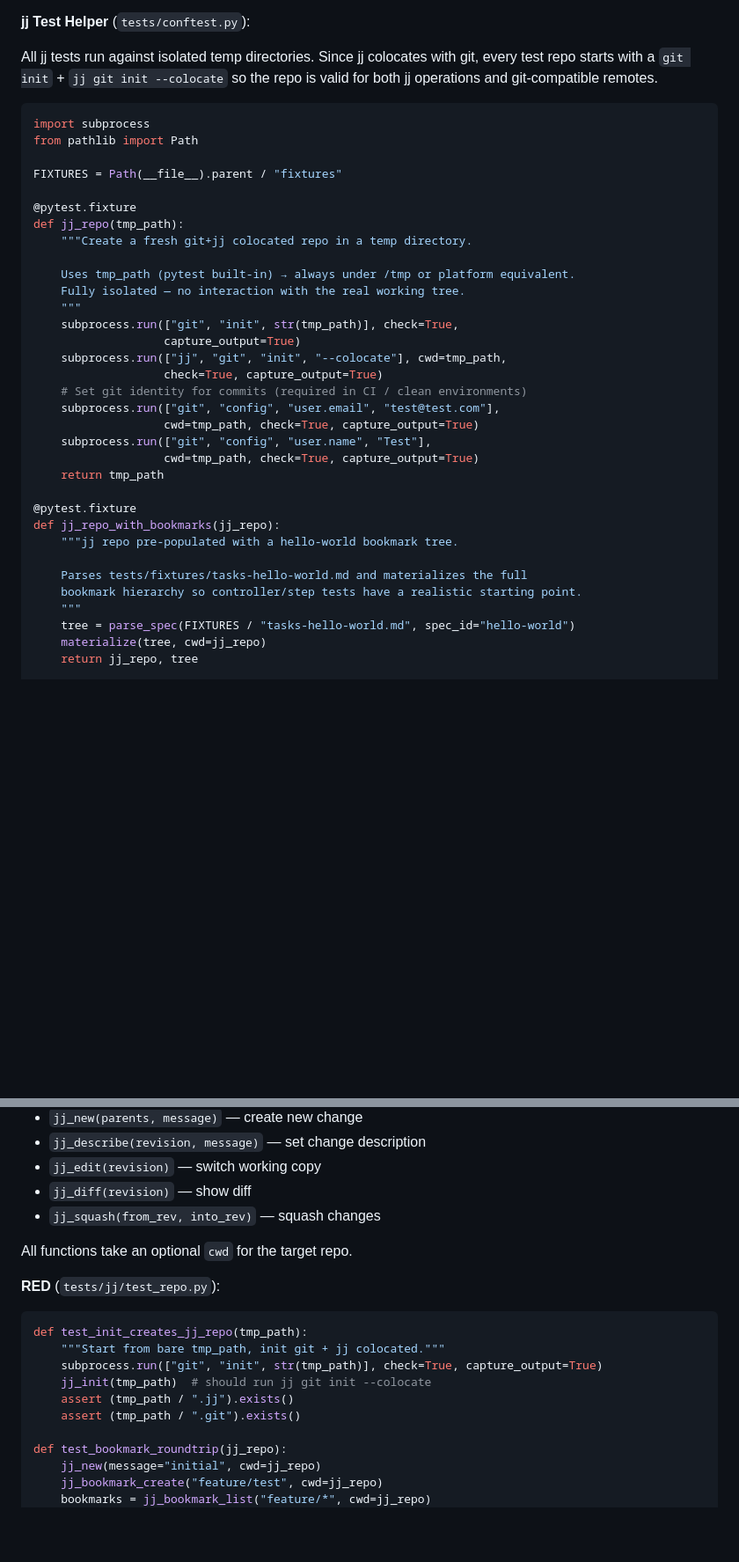
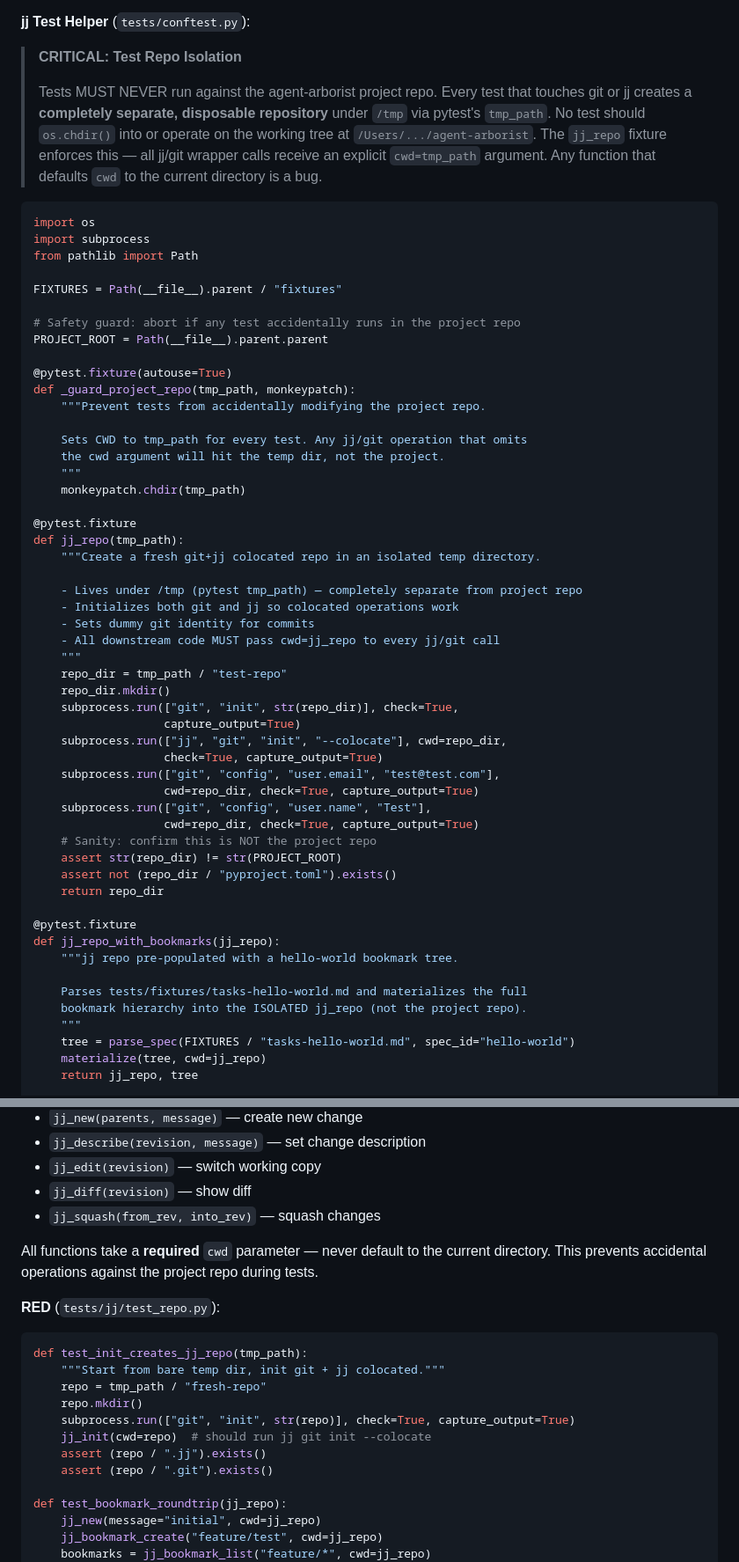
Before and after one commit to pennyworth-tech/agent-arborist, a Markdown page: docs/redo-tasks-git-elegant.md, 2 parts joined by grey strips. Shown at 88% size. Rendered like a GitHub page; blank space fills up the shorter version.

Commit message:
plan: enforce test repo isolation from project repo
All jj/git test fixtures create separate repos under /tmp.
Added autouse guard, cwd required (not optional), assertions
that test repo is not the project root.

````diff
--- a/docs/redo-tasks-git-elegant.md
+++ b/docs/redo-tasks-git-elegant.md
@@ -51,40 +51,64 @@ Every module follows strict RED/GREEN TDD:
 
 **jj Test Helper** (`tests/conftest.py`):
 
-All jj tests run against isolated temp directories. Since jj colocates with git, every
-test repo starts with a `git init` + `jj git init --colocate` so the repo is valid for
-both jj operations and git-compatible remotes.
+> **CRITICAL: Test Repo Isolation**
+>
+> Tests MUST NEVER run against the agent-arborist project repo. Every test that
+> touches git or jj creates a **completely separate, disposable repository** under
+> `/tmp` via pytest's `tmp_path`. No test should `os.chdir()` into or operate on
+> the working tree at `/Users/.../agent-arborist`. The `jj_repo` fixture enforces
+> this — all jj/git wrapper calls receive an explicit `cwd=tmp_path` argument.
+> Any function that defaults `cwd` to the current directory is a bug.
 
 ```python
+import os
 import subprocess
 from pathlib import Path
 
 FIXTURES = Path(__file__).parent / "fixtures"
 
+# Safety guard: abort if any test accidentally runs in the project repo
+PROJECT_ROOT = Path(__file__).parent.parent
+
+@pytest.fixture(autouse=True)
+def _guard_project_repo(tmp_path, monkeypatch):
+    """Prevent tests from accidentally modifying the project repo.
+
+    Sets CWD to tmp_path for every test. Any jj/git operation that omits
+    the cwd argument will hit the temp dir, not the project.
+    """
+    monkeypatch.chdir(tmp_path)
+
 @pytest.fixture
 def jj_repo(tmp_path):
-    """Create a fresh git+jj colocated repo in a temp directory.
+    """Create a fresh git+jj colocated repo in an isolated temp directory.
 
-    Uses tmp_path (pytest built-in) → always under /tmp or platform equivalent.
-    Fully isolated — no interaction with the real working tree.
+    - Lives under /tmp (pytest tmp_path) — completely separate from project repo
+    - Initializes both git and jj so colocated operations work
+    - Sets dummy git identity for commits
+    - All downstream code MUST pass cwd=jj_repo to every jj/git call
     """
-    subprocess.run(["git", "init", str(tmp_path)], check=True,
+    repo_dir = tmp_path / "test-repo"
+    repo_dir.mkdir()
+    subprocess.run(["git", "init", str(repo_dir)], check=True,
                    capture_output=True)
-    subprocess.run(["jj", "git", "init", "--colocate"], cwd=tmp_path,
+    subprocess.run(["jj", "git", "init", "--colocate"], cwd=repo_dir,
                    check=True, capture_output=True)
-    # Set git identity for commits (required in CI / clean environments)
     subprocess.run(["git", "config", "user.email", "test@test.com"],
-                   cwd=tmp_path, check=True, capture_output=True)
+                   cwd=repo_dir, check=True, capture_output=True)
     subprocess.run(["git", "config", "user.name", "Test"],
-                   cwd=tmp_path, check=True, capture_output=True)
-    return tmp_path
+                   cwd=repo_dir, check=True, capture_output=True)
+    # Sanity: confirm this is NOT the project repo
+    assert str(repo_dir) != str(PROJECT_ROOT)
+    assert not (repo_dir / "pyproject.toml").exists()
+    return repo_dir
 
 @pytest.fixture
 def jj_repo_with_bookmarks(jj_repo):
     """jj repo pre-populated with a hello-world bookmark tree.
 
     Parses tests/fixtures/tasks-hello-world.md and materializes the full
-    bookmark hierarchy so controller/step tests have a realistic starting point.
+    bookmark hierarchy into the ISOLATED jj_repo (not the project repo).
     """
     tree = parse_spec(FIXTURES / "tasks-hello-world.md", spec_id="hello-world")
     materialize(tree, cwd=jj_repo)
@@ -155,16 +183,18 @@ Thin subprocess wrapper around jj CLI:
 - `jj_diff(revision)` — show diff
 - `jj_squash(from_rev, into_rev)` — squash changes
 
-All functions take an optional `cwd` for the target repo.
+All functions take a **required** `cwd` parameter — never default to the current directory. This prevents accidental operations against the project repo during tests.
 
 **RED** (`tests/jj/test_repo.py`):
 ```python
 def test_init_creates_jj_repo(tmp_path):
-    """Start from bare tmp_path, init git + jj colocated."""
-    subprocess.run(["git", "init", str(tmp_path)], check=True, capture_output=True)
-    jj_init(tmp_path)  # should run jj git init --colocate
-    assert (tmp_path / ".jj").exists()
-    assert (tmp_path / ".git").exists()
+    """Start from bare temp dir, init git + jj colocated."""
+    repo = tmp_path / "fresh-repo"
+    repo.mkdir()
+    subprocess.run(["git", "init", str(repo)], check=True, capture_output=True)
+    jj_init(cwd=repo)  # should run jj git init --colocate
+    assert (repo / ".jj").exists()
+    assert (repo / ".git").exists()
 
 def test_bookmark_roundtrip(jj_repo):
     jj_new(message="initial", cwd=jj_repo)
````
Also changed, not shown: other parts of docs/redo-tasks-git-elegant.md (+7 -3 lines).
